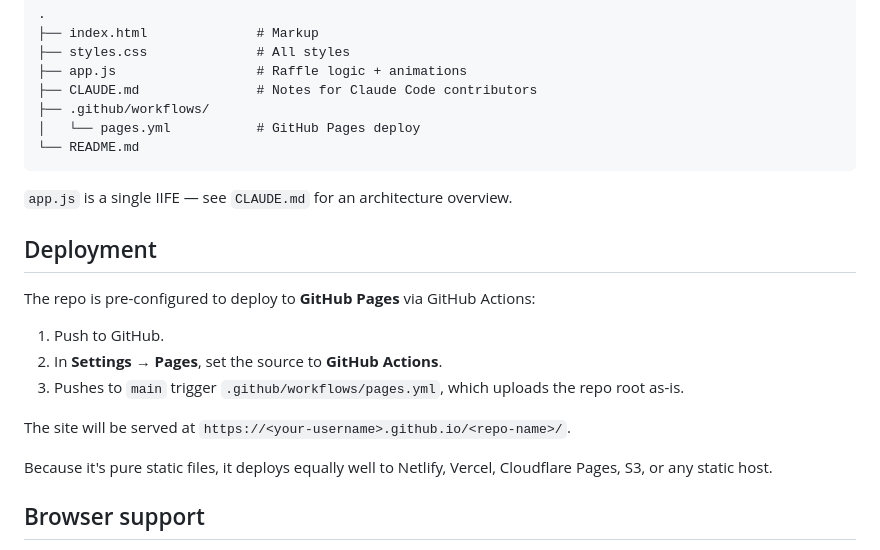
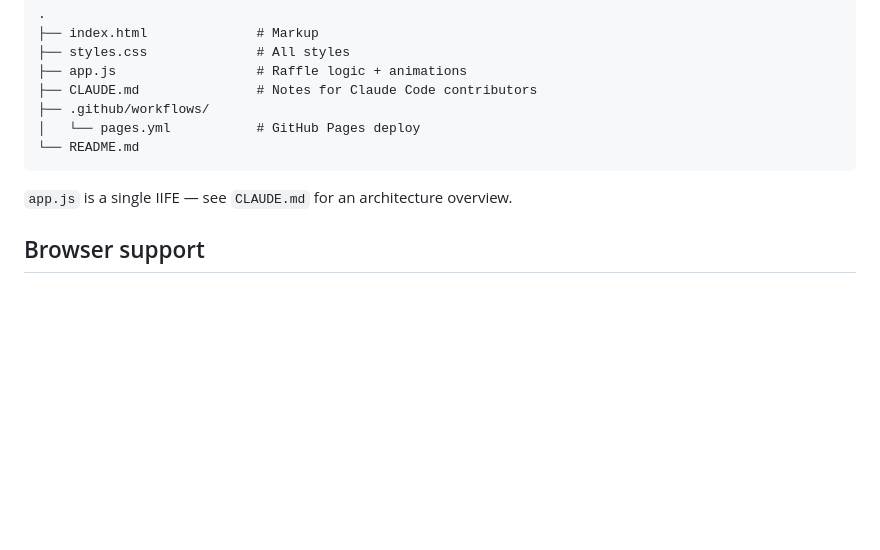
Before and after one commit to nathanenglert/raffler, a Markdown page: README.md, the part around the change. GitHub-like rendering; blank space fills up the shorter version.

Commit message:
Remove deployment section from README
Live demo link covers the main audience; workflow file is self-explanatory
for forks.

Co-Authored-By: Claude Opus 4.7 (1M context) <noreply@anthropic.com>

```diff
--- a/README.md
+++ b/README.md
@@ -70,18 +70,6 @@ Names with commas should be wrapped in double quotes. Tickets default to `1` if
 
 `app.js` is a single IIFE — see `CLAUDE.md` for an architecture overview.
 
-## Deployment
-
-The repo is pre-configured to deploy to **GitHub Pages** via GitHub Actions:
-
-1. Push to GitHub.
-2. In **Settings → Pages**, set the source to **GitHub Actions**.
-3. Pushes to `main` trigger `.github/workflows/pages.yml`, which uploads the repo root as-is.
-
-The site will be served at `https://<your-username>.github.io/<repo-name>/`.
-
-Because it's pure static files, it deploys equally well to Netlify, Vercel, Cloudflare Pages, S3, or any static host.
-
 ## Browser support
 
 Modern evergreen browsers — Chrome, Firefox, Safari, Edge. Requires `localStorage` and `crypto.getRandomValues` (falls back to `Math.random` if unavailable).
```
